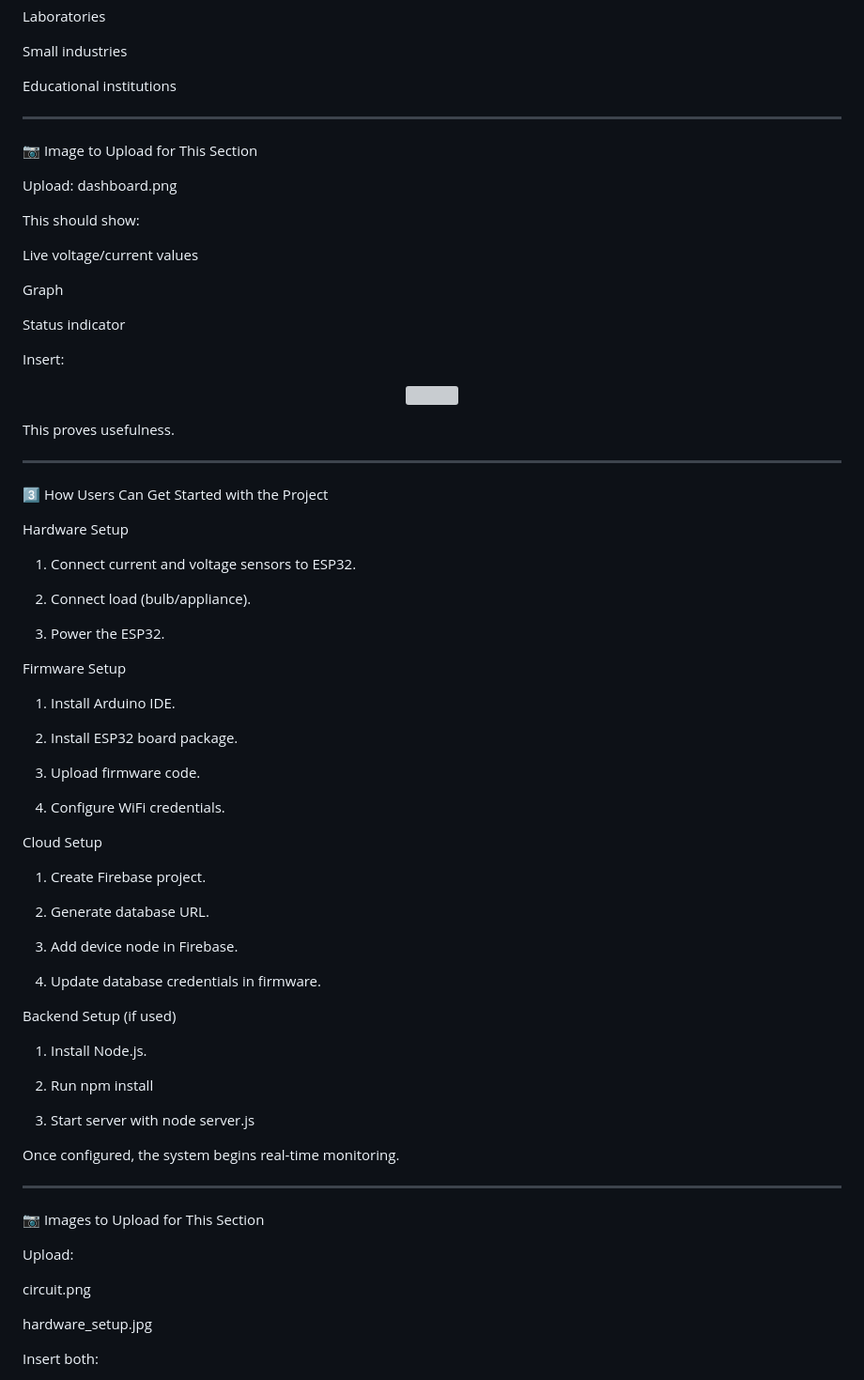
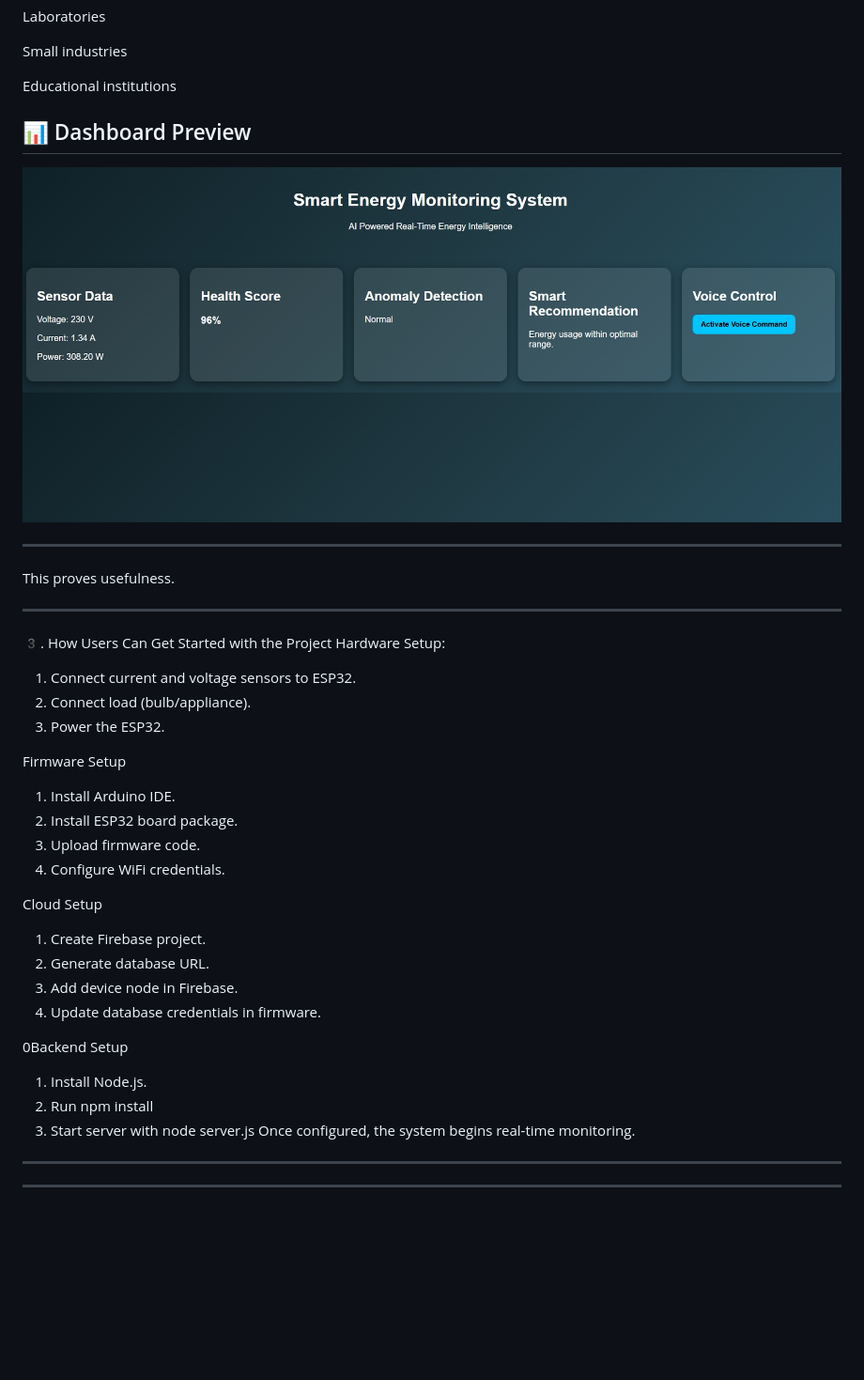
Before and after one commit to seshu-8/SmartEnergyHackathon, a Markdown page: README.md, the part around one of its changes. Shown at 94% size. Rendered like a GitHub page; blank space fills up the shorter version; grey boxes are pictures that could not be loaded.

```diff
--- a/README.md
+++ b/README.md
@@ -80,103 +67,48 @@ Small industries
 
 Educational institutions
 
-
+## 📊 Dashboard Preview
+![Dashboard Preview](images/dashboard.jpeg)
 
 ---
-
-📷 Image to Upload for This Section
-
-Upload: dashboard.png
-
-This should show:
-
-Live voltage/current values
-
-Graph
-
-Status indicator
-
-
-Insert:
-
-<p align="center">
-  <img src="assets/dashboard.png" width="850">
-</p>
 
 This proves usefulness.
 
 
 ---
 
-3️⃣ How Users Can Get Started with the Project
-
-Hardware Setup
+3️. How Users Can Get Started with the Project
+Hardware Setup:
 
 1. Connect current and voltage sensors to ESP32.
-
-
 2. Connect load (bulb/appliance).
-
-
 3. Power the ESP32.
-
-
 
 Firmware Setup
 
 1. Install Arduino IDE.
-
-
 2. Install ESP32 board package.
-
-
 3. Upload firmware code.
-
-
 4. Configure WiFi credentials.
-
-
 
 Cloud Setup
 
 1. Create Firebase project.
-
-
 2. Generate database URL.
-
-
 3. Add device node in Firebase.
-
-
 4. Update database credentials in firmware.
 
-
-
-Backend Setup (if used)
+0Backend Setup
 
 1. Install Node.js.
-
-
 2. Run npm install
-
-
 3. Start server with node server.js
-
-
-
 Once configured, the system begins real-time monitoring.
 
 
 ---
 
-📷 Images to Upload for This Section
-
-Upload:
-
-circuit.png
-
-hardware_setup.jpg
+---
 
 
-Insert both:
 
```
Also changed, not shown: other parts of README.md (+10 -51 lines).
